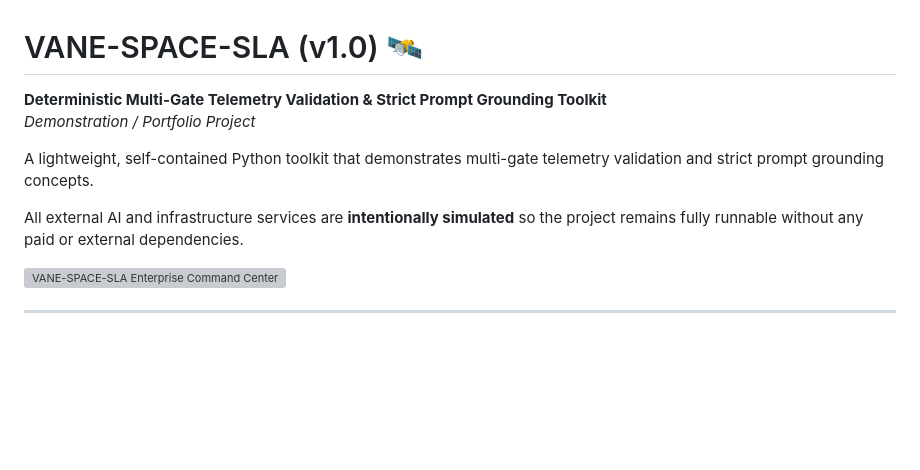
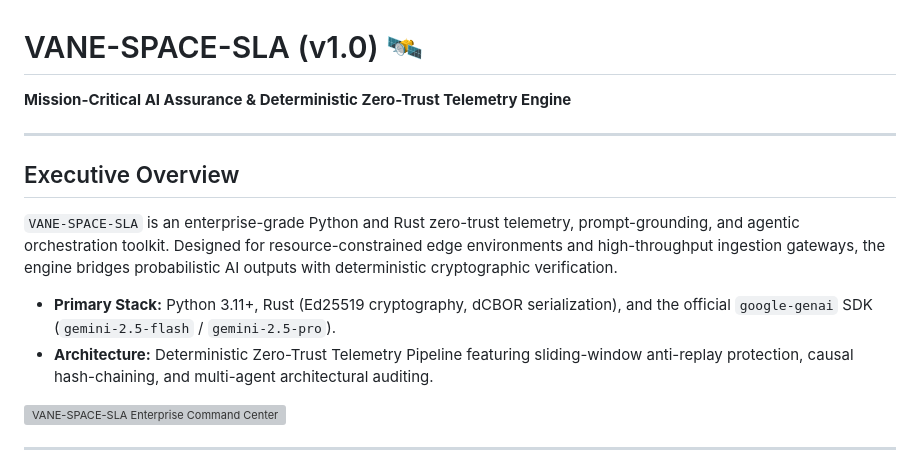
Before and after one commit to AnticipatedD/VANE-SPACE-SLA, a Markdown page: README.md, the part around one of its changes. Rendered like a GitHub page; blank space fills up the shorter version; grey boxes are pictures that could not be loaded.

```diff
--- a/README.md
+++ b/README.md
@@ -1,11 +1,15 @@
 # VANE-SPACE-SLA (v1.0) 🛰️
 
-**Deterministic Multi-Gate Telemetry Validation & Strict Prompt Grounding Toolkit**
-*Demonstration / Portfolio Project*
+**Mission-Critical AI Assurance & Deterministic Zero-Trust Telemetry Engine**
 
-A lightweight, self-contained Python toolkit that demonstrates multi-gate telemetry validation and strict prompt grounding concepts.
+---
 
-All external AI and infrastructure services are **intentionally simulated** so the project remains fully runnable without any paid or external dependencies.
+## Executive Overview
+
+`VANE-SPACE-SLA` is an enterprise-grade Python and Rust zero-trust telemetry, prompt-grounding, and agentic orchestration toolkit. Designed for resource-constrained edge environments and high-throughput ingestion gateways, the engine bridges probabilistic AI outputs with deterministic cryptographic verification.
+
+* **Primary Stack:** Python 3.11+, Rust (Ed25519 cryptography, dCBOR serialization), and the official `google-genai` SDK (`gemini-2.5-flash` / `gemini-2.5-pro`).
+* **Architecture:** Deterministic Zero-Trust Telemetry Pipeline featuring sliding-window anti-replay protection, causal hash-chaining, and multi-agent architectural auditing.
 
 <a href="https://launchnest.io/p/vane-space-sla-enterprise-command-center" target="_blank">
   <img src="https://launchnest.io/badge/vane-space-sla-enterprise-command-center.svg?variant=featured" alt="VANE-SPACE-SLA Enterprise Command Center on LaunchNest" width="220" height="56" />
```
Also changed, not shown: other parts of README.md (+48 -40 lines).
